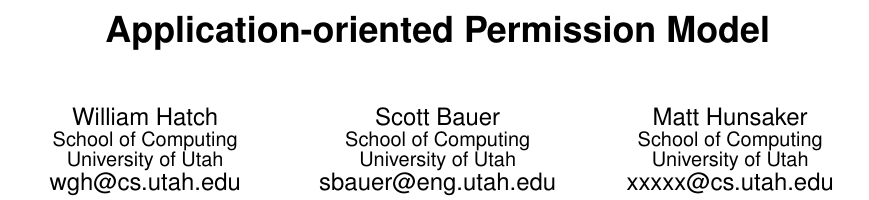
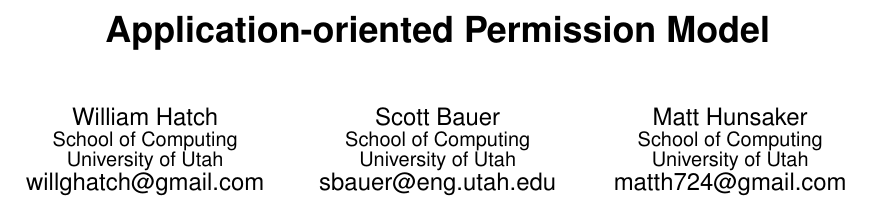
Before and after one commit to ScottyBauer/CS6940-Project, a LaTeX paper (paper/acmconference-paper.tex): part of page 1 of 3, cut so that both start at the same text. Compiled offline with pdfLaTeX.

Commit message:
add email for Matt, add email that I actually use

```diff
--- a/paper/acmconference-paper.tex
+++ b/paper/acmconference-paper.tex
@@ -22,7 +22,7 @@
 \alignauthor William Hatch\\
        \affaddr{School of Computing}\\
        \affaddr{University of Utah}\\
-       \email{wgh@cs.utah.edu}\\
+       \email{willghatch@gmail.com}\\
 \alignauthor  Scott Bauer\\
        \affaddr{School of Computing}\\
        \affaddr{University of Utah}\\
@@ -30,7 +30,7 @@
 \alignauthor Matt Hunsaker\\
        \affaddr{School of Computing}\\
        \affaddr{University of Utah}\\
-       \email{xxxxx@cs.utah.edu}\\
+       \email{matth724@gmail.com}\\
 }
 
 
```
